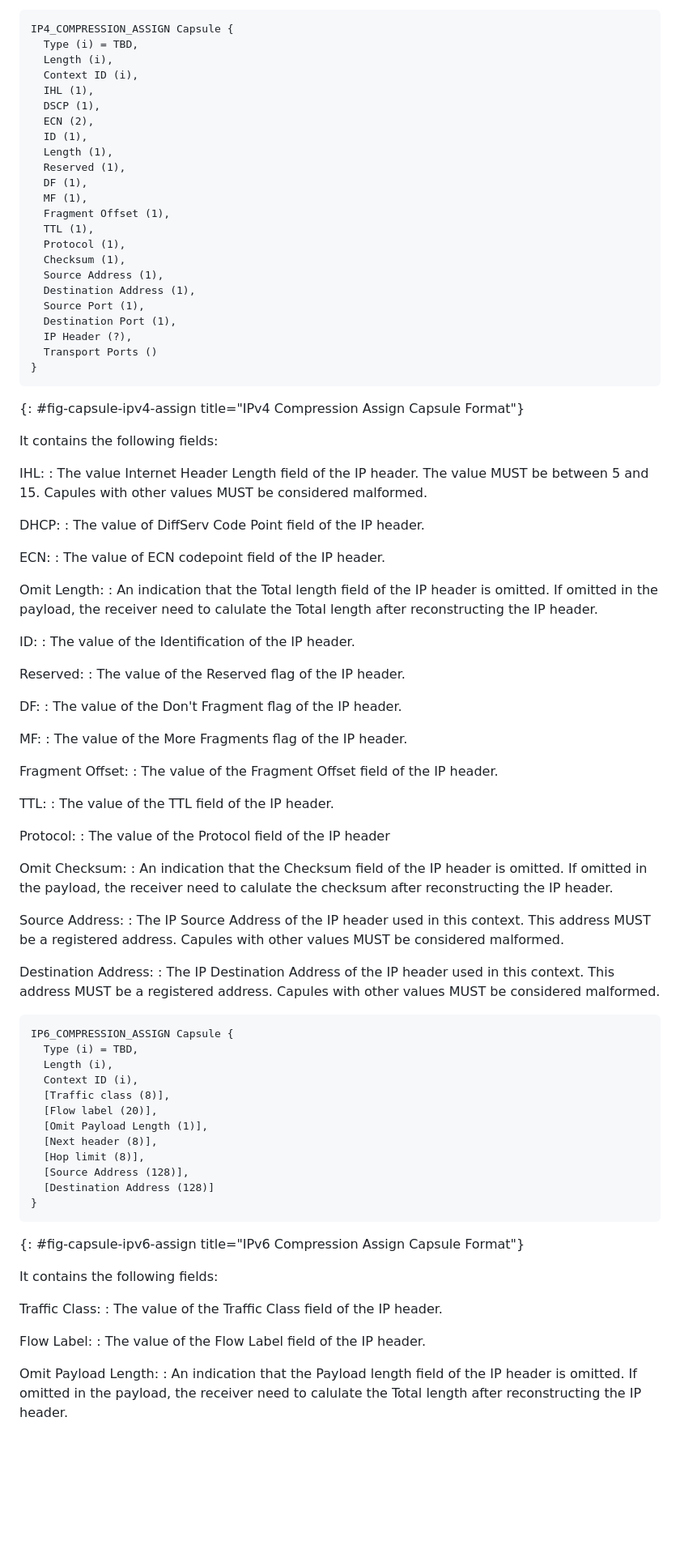
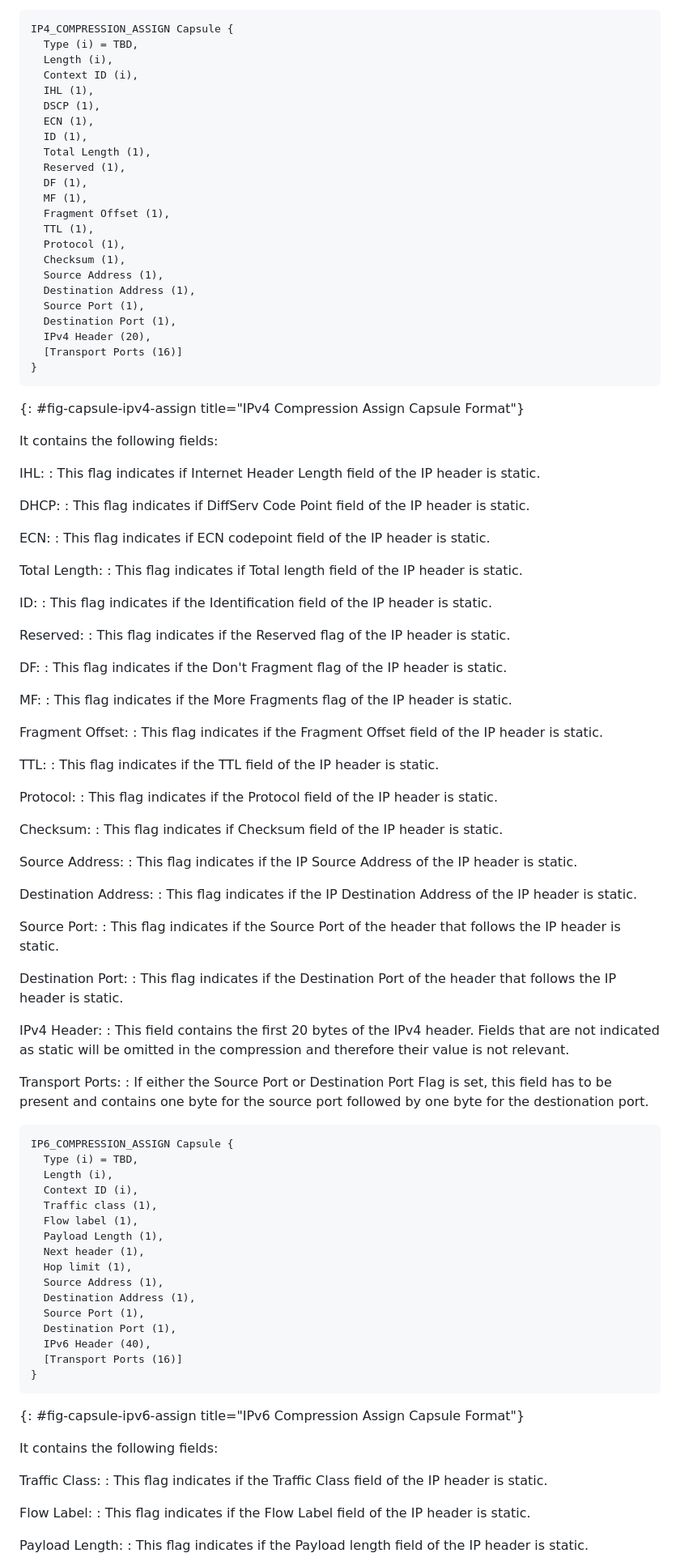
Before and after one commit to mirjak/draft-masque-ip-compression, a Markdown page: draft-kuehlewind-masque-ip-compression.md, the part around one of its changes. Shown at 81% size. Drawn GitHub-style; blank space fills up the shorter version.

Commit message:
adapt explanation and ipv6 capsule

```diff
--- a/draft-kuehlewind-masque-ip-compression.md
+++ b/draft-kuehlewind-masque-ip-compression.md
@@ -75,9 +75,9 @@ IP4_COMPRESSION_ASSIGN Capsule {
   Context ID (i),
   IHL (1),
   DSCP (1),
-  ECN (2),
+  ECN (1),
   ID (1),
-  Length (1),
+  Total Length (1),
   Reserved (1),
   DF (1),
   MF (1),
@@ -89,8 +89,8 @@ IP4_COMPRESSION_ASSIGN Capsule {
   Destination Address (1),
   Source Port (1),
   Destination Port (1),
-  IP Header (?),
-  Transport Ports ()
+  IPv4 Header (20),
+  [Transport Ports (16)]
 }
 ~~~
 {: #fig-capsule-ipv4-assign title="IPv4 Compression Assign Capsule Format"}
@@ -98,64 +98,77 @@ IP4_COMPRESSION_ASSIGN Capsule {
 It contains the following fields:
 
 IHL:
-: The value Internet Header Length field of the IP header. The value MUST be between 5 and 15.
-  Capules with other values MUST be considered malformed.
+: This flag indicates if Internet Header Length field of the IP header is static.
 
 DHCP:
-: The value of DiffServ Code Point field of the IP header.
+: This flag indicates if DiffServ Code Point field of the IP header is static.
 
 ECN:
-: The value of ECN codepoint field of the IP header.
+: This flag indicates if ECN codepoint field of the IP header is static.
 
-Omit Length:
-: An indication that the Total length field of the IP header is omitted. If omitted in the payload,
-  the receiver need to calulate the Total length after reconstructing the IP header.
+Total Length:
+: This flag indicates if Total length field of the IP header is static.
 
 ID:
-: The value of the Identification of the IP header.
+: This flag indicates if the Identification field of the IP header is static.
 
 Reserved:
-: The value of the Reserved flag of the IP header.
+: This flag indicates if the Reserved flag of the IP header is static.
 
 DF:
-: The value of the Don't Fragment flag of the IP header.
+: This flag indicates if the Don't Fragment flag of the IP header is static.
 
 MF:
-: The value of the More Fragments flag of the IP header.
+: This flag indicates if the More Fragments flag of the IP header is static.
 
 Fragment Offset:
-: The value of the Fragment Offset field of the IP header.
+: This flag indicates if the Fragment Offset field of the IP header is static.
 
 TTL:
-: The value of the TTL field of the IP header.
+: This flag indicates if the TTL field of the IP header is static.
 
 Protocol:
-: The value of the Protocol field of the IP header
+: This flag indicates if the Protocol field of the IP header  is static.
 
-Omit Checksum:
-: An indication that the Checksum field of the IP header is omitted. If omitted in the payload,
-  the receiver need to calulate the checksum after reconstructing the IP header.
+Checksum:
+: This flag indicates if  Checksum field of the IP header is static.
 
 Source Address:
-: The IP Source Address of the IP header used in this context. This address MUST be a registered address.
-  Capules with other values MUST be considered malformed.
+: This flag indicates if the IP Source Address of the IP header is static.
 
 Destination Address:
-: The IP Destination Address of the IP header used in this context. This address MUST be a registered address.
-  Capules with other values MUST be considered malformed.
+: This flag indicates if the IP Destination Address of the IP header is static.
+
+Source Port:
+: This flag indicates if the Source Port of the header that follows the IP header is static.
+
+Destination Port:
+: This flag indicates if the Destination Port of the header that follows the IP header is static.
+
+IPv4 Header:
+: This field contains the first 20 bytes of the IPv4 header. Fields that are not indicated as static will be omitted
+  in the compression and therefore their value is not relevant.
+
+Transport Ports:
+: If either the Source Port or Destination Port Flag is set, this field has to be present and contains
+  one byte for the source port followed by one byte for the destionation port.
 
 ~~~
 IP6_COMPRESSION_ASSIGN Capsule {
   Type (i) = TBD,
   Length (i),
   Context ID (i),
-  [Traffic class (8)],
-  [Flow label (20)],
-  [Omit Payload Length (1)],
-  [Next header (8)],
-  [Hop limit (8)],
-  [Source Address (128)],
-  [Destination Address (128)]
+  Traffic class (1),
+  Flow label (1),
+  Payload Length (1),
+  Next header (1),
+  Hop limit (1),
+  Source Address (1),
+  Destination Address (1),
+  Source Port (1),
+  Destination Port (1),
+  IPv6 Header (40),
+  [Transport Ports (16)]
 }
 ~~~
 {: #fig-capsule-ipv6-assign title="IPv6 Compression Assign Capsule Format"}
@@ -163,13 +176,12 @@ IP6_COMPRESSION_ASSIGN Capsule {
 It contains the following fields:
 
 Traffic Class:
-: The value of the Traffic Class field of the IP header.
+: This flag indicates if the Traffic Class field of the IP header is static.
 
 Flow Label:
-: The value of the Flow Label field of the IP header.
+: This flag indicates if the Flow Label field of the IP header is static.
 
-Omit Payload Length:
-: An indication that the Payload length field of the IP header is omitted. If omitted in the payload,
-  the receiver need to calulate the Total length after reconstructing the IP header.
+Payload Length:
+: This flag indicates if the Payload length field of the IP header is static.
 
 Next Header:
```
Also changed, not shown: other parts of draft-kuehlewind-masque-ip-compression.md (+21 -9 lines).
